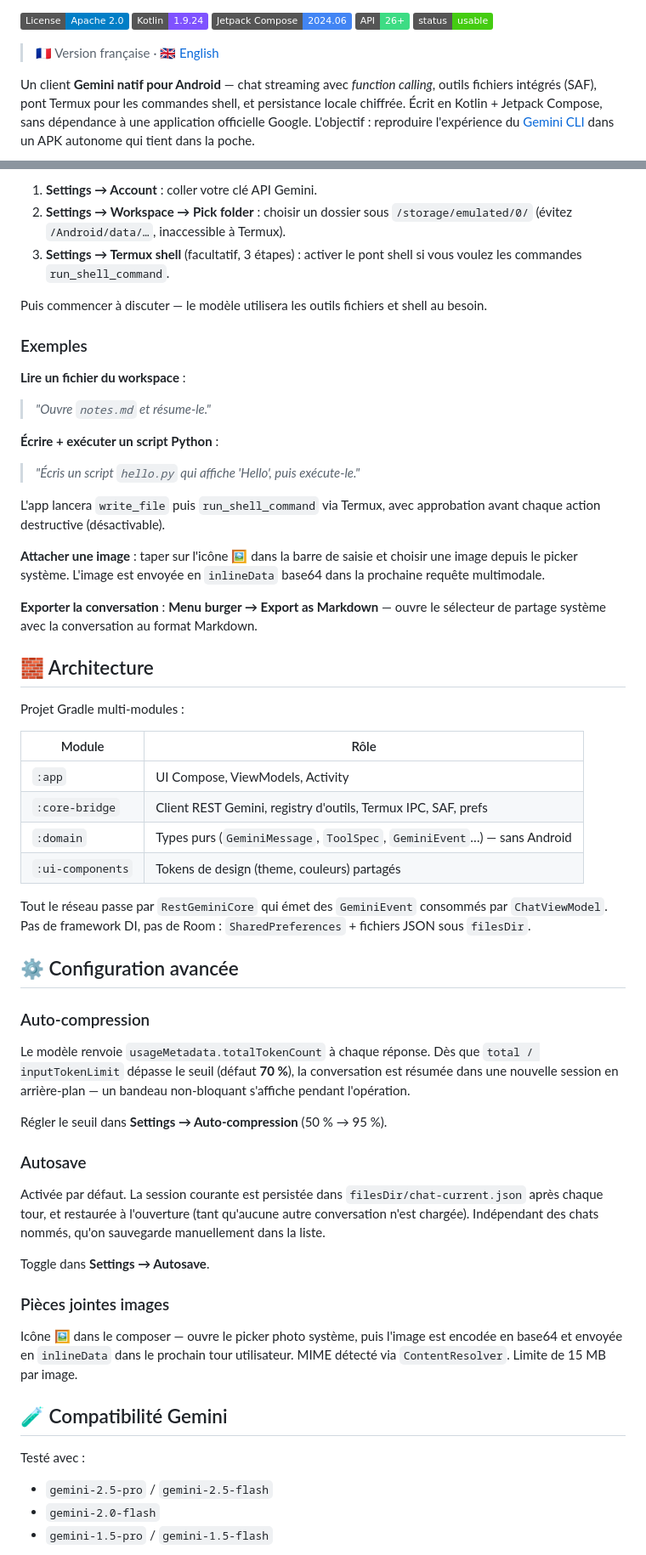
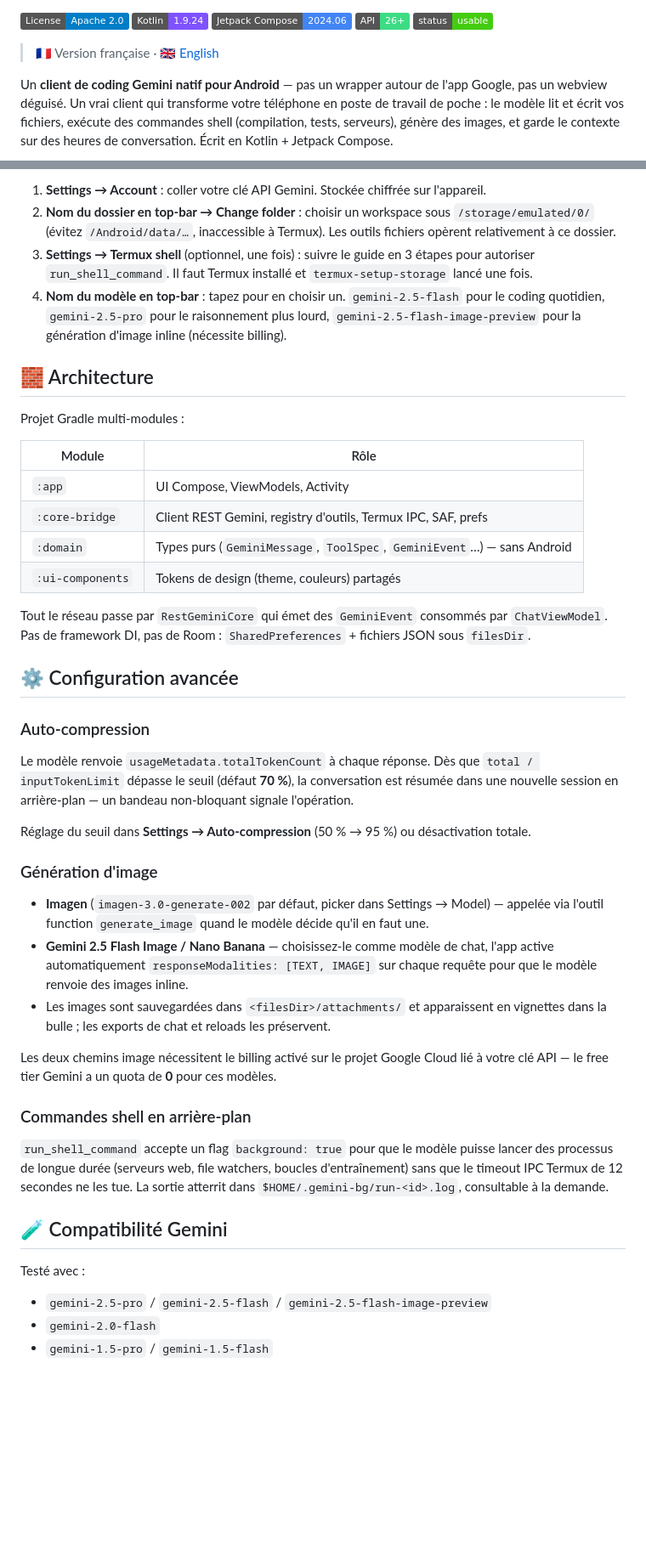
Before and after one commit to vapordude/gemini-android-app, a Markdown page: fr/README.md, 2 parts joined by grey strips. Shown at 85% size. GitHub-like rendering; badges without logos; blank space fills up the shorter version.

```diff
--- a/fr/README.md
+++ b/fr/README.md
@@ -11,10 +11,10 @@
 
 > 🇫🇷 Version française · [🇬🇧 English](../README.md)
 
-Un client **Gemini natif pour Android** — chat streaming avec *function calling*,
-outils fichiers intégrés (SAF), pont Termux pour les commandes shell, et
-persistance locale chiffrée. Écrit en Kotlin + Jetpack Compose, sans dépendance
-à une application officielle Google. L'objectif : reproduire l'expérience du
-[Gemini CLI](https://github.com/google-gemini/gemini-cli) dans un APK autonome
-qui tient dans la poche.
+Un **client de coding Gemini natif pour Android** — pas un wrapper
+autour de l'app Google, pas un webview déguisé. Un vrai client qui
+transforme votre téléphone en poste de travail de poche : le modèle lit
+et écrit vos fichiers, exécute des commandes shell (compilation, tests,
+serveurs), génère des images, et garde le contexte sur des heures de
+conversation. Écrit en Kotlin + Jetpack Compose.
 
@@ -112,29 +124,16 @@ Au premier lancement :
-1. **Settings → Account** : coller votre clé API Gemini.
-2. **Settings → Workspace → Pick folder** : choisir un dossier sous
-   `/storage/emulated/0/` (évitez `/Android/data/…`, inaccessible à Termux).
-3. **Settings → Termux shell** (facultatif, 3 étapes) : activer le pont shell
-   si vous voulez les commandes `run_shell_command`.
-
-Puis commencer à discuter — le modèle utilisera les outils fichiers et shell
-au besoin.
-
-### Exemples
-
-**Lire un fichier du workspace** :
-> *"Ouvre `notes.md` et résume-le."*
-
-**Écrire + exécuter un script Python** :
-> *"Écris un script `hello.py` qui affiche 'Hello', puis exécute-le."*
-
-L'app lancera `write_file` puis `run_shell_command` via Termux, avec
-approbation avant chaque action destructive (désactivable).
-
-**Attacher une image** : taper sur l'icône 🖼️ dans la barre de saisie et
-choisir une image depuis le picker système. L'image est envoyée en `inlineData`
-base64 dans la prochaine requête multimodale.
-
-**Exporter la conversation** : **Menu burger → Export as Markdown** — ouvre
-le sélecteur de partage système avec la conversation au format Markdown.
+1. **Settings → Account** : coller votre clé API Gemini. Stockée
+   chiffrée sur l'appareil.
+2. **Nom du dossier en top-bar → Change folder** : choisir un
+   workspace sous `/storage/emulated/0/` (évitez `/Android/data/…`,
+   inaccessible à Termux). Les outils fichiers opèrent relativement à
+   ce dossier.
+3. **Settings → Termux shell** (optionnel, une fois) : suivre le guide
+   en 3 étapes pour autoriser `run_shell_command`. Il faut Termux
+   installé et `termux-setup-storage` lancé une fois.
+4. **Nom du modèle en top-bar** : tapez pour en choisir un.
+   `gemini-2.5-flash` pour le coding quotidien, `gemini-2.5-pro` pour
+   le raisonnement plus lourd, `gemini-2.5-flash-image-preview` pour la
+   génération d'image inline (nécessite billing).
 
 ## 🧱 Architecture
 
@@ -147,41 +146,52 @@ Projet Gradle multi-modules :
 | `:domain`        | Types purs (`GeminiMessage`, `ToolSpec`, `GeminiEvent`…) — sans Android |
 | `:ui-components` | Tokens de design (theme, couleurs) partagés                           |
 
-Tout le réseau passe par `RestGeminiCore` qui émet des `GeminiEvent` consommés
-par `ChatViewModel`. Pas de framework DI, pas de Room : `SharedPreferences` +
-fichiers JSON sous `filesDir`.
+Tout le réseau passe par `RestGeminiCore` qui émet des `GeminiEvent`
+consommés par `ChatViewModel`. Pas de framework DI, pas de Room :
+`SharedPreferences` + fichiers JSON sous `filesDir`.
 
 ## ⚙️ Configuration avancée
 
 ### Auto-compression
 
-Le modèle renvoie `usageMetadata.totalTokenCount` à chaque réponse. Dès que
-`total / inputTokenLimit` dépasse le seuil (défaut **70 %**), la conversation
-est résumée dans une nouvelle session en arrière-plan — un bandeau
-non-bloquant s'affiche pendant l'opération.
+Le modèle renvoie `usageMetadata.totalTokenCount` à chaque réponse. Dès
+que `total / inputTokenLimit` dépasse le seuil (défaut **70 %**), la
+conversation est résumée dans une nouvelle session en arrière-plan —
+un bandeau non-bloquant signale l'opération.
 
-Régler le seuil dans **Settings → Auto-compression** (50 % → 95 %).
+Réglage du seuil dans **Settings → Auto-compression** (50 % → 95 %) ou
+désactivation totale.
 
-### Autosave
+### Génération d'image
 
-Activée par défaut. La session courante est persistée dans
-`filesDir/chat-current.json` après chaque tour, et restaurée à l'ouverture
-(tant qu'aucune autre conversation n'est chargée). Indépendant des chats
-nommés, qu'on sauvegarde manuellement dans la liste.
+- **Imagen** (`imagen-3.0-generate-002` par défaut, picker dans
+  Settings → Model) — appelée via l'outil function `generate_image`
+  quand le modèle décide qu'il en faut une.
+- **Gemini 2.5 Flash Image / Nano Banana** — choisissez-le comme
+  modèle de chat, l'app active automatiquement
+  `responseModalities: [TEXT, IMAGE]` sur chaque requête pour que le
+  modèle renvoie des images inline.
+- Les images sont sauvegardées dans `<filesDir>/attachments/` et
+  apparaissent en vignettes dans la bulle ; les exports de chat et
+  reloads les préservent.
 
-Toggle dans **Settings → Autosave**.
+Les deux chemins image nécessitent le billing activé sur le projet
+Google Cloud lié à votre clé API — le free tier Gemini a un quota de
+**0** pour ces modèles.
 
-### Pièces jointes images
+### Commandes shell en arrière-plan
 
-Icône 🖼️ dans le composer — ouvre le picker photo système, puis l'image est
-encodée en base64 et envoyée en `inlineData` dans le prochain tour utilisateur.
-MIME détecté via `ContentResolver`. Limite de 15 MB par image.
+`run_shell_command` accepte un flag `background: true` pour que le
+modèle puisse lancer des processus de longue durée (serveurs web, file
+watchers, boucles d'entraînement) sans que le timeout IPC Termux de
+12 secondes ne les tue. La sortie atterrit dans
+`$HOME/.gemini-bg/run-<id>.log`, consultable à la demande.
 
 ## 🧪 Compatibilité Gemini
 
 Testé avec :
 
-- `gemini-2.5-pro` / `gemini-2.5-flash`
+- `gemini-2.5-pro` / `gemini-2.5-flash` / `gemini-2.5-flash-image-preview`
 - `gemini-2.0-flash`
 - `gemini-1.5-pro` / `gemini-1.5-flash`
 
```
Also changed, not shown: other parts of fr/README.md (+93 -100 lines), README.md (+123 -145 lines).
